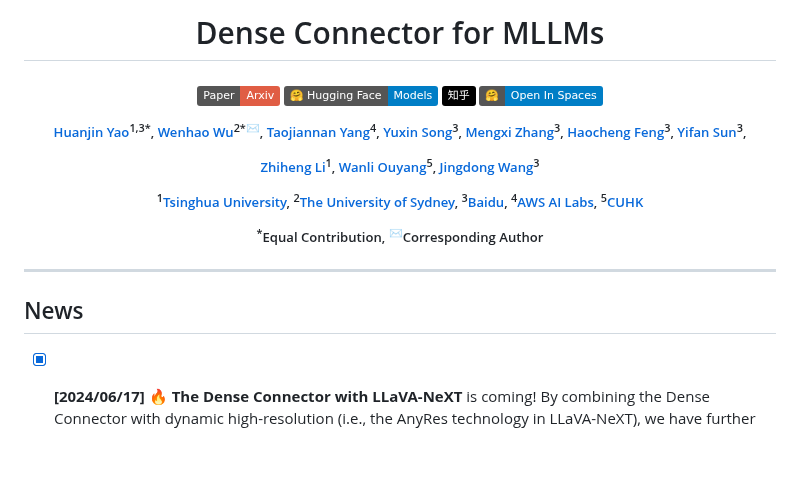
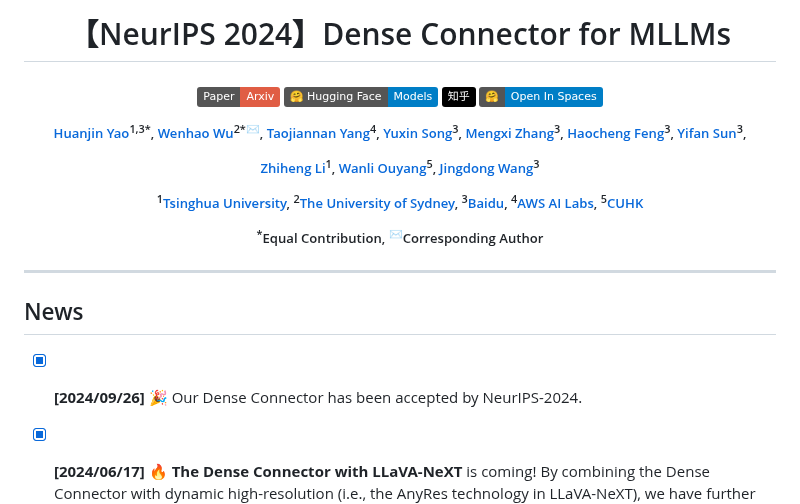
Before and after one commit to HJYao00/DenseConnector, a Markdown page: README.md, the part around the change. GitHub-like rendering; badges without logos; blank space fills up the shorter version.

```diff
--- a/README.md
+++ b/README.md
@@ -1,6 +1,6 @@
 <div align="center">
 
-<h1> Dense Connector for MLLMs </h1>
+<h1> 【NeurIPS 2024】Dense Connector for MLLMs </h1>
 
 <h5 align="center">
 
@@ -33,6 +33,7 @@
 ***
 
 ## News
+- [x] **[2024/09/26]** 🎉 Our Dense Connector has been accepted by NeurIPS-2024.
 - [x] **[2024/06/17]** 🔥 **The Dense Connector with LLaVA-NeXT** is coming! By combining the Dense Connector with dynamic high-resolution (i.e., the AnyRes technology in LLaVA-NeXT), we have further enhanced model performance and demonstrated the broader application range of the Dense Connector. Using only the llava-1.5 dataset, the Dense Connector surpassed LLaVA-NeXT on several benchmarks. Check out its performance in the [Model Zoo](https://github.com/HJYao00/DenseConnector/blob/main/docs/ModelZoo.md)! The eval code and model are released!
 - [x] **[2024/05/30]** We are grateful to [ZeroGPU org](https://huggingface.co/zero-gpu-explorers) and [Merve](https://huggingface.co/merve) for providing ZeroGPUs, which have enabled us to build a [Online Demo](https://huggingface.co/spaces/HuanjinYao/DenseConnector-v1.5-8B)!
 - [x] **[2024/05/24]** Special thanks to [@_akhaliq](https://x.com/_akhaliq/status/1793863100002714003) for promptly sharing our work on Twitter!
```
